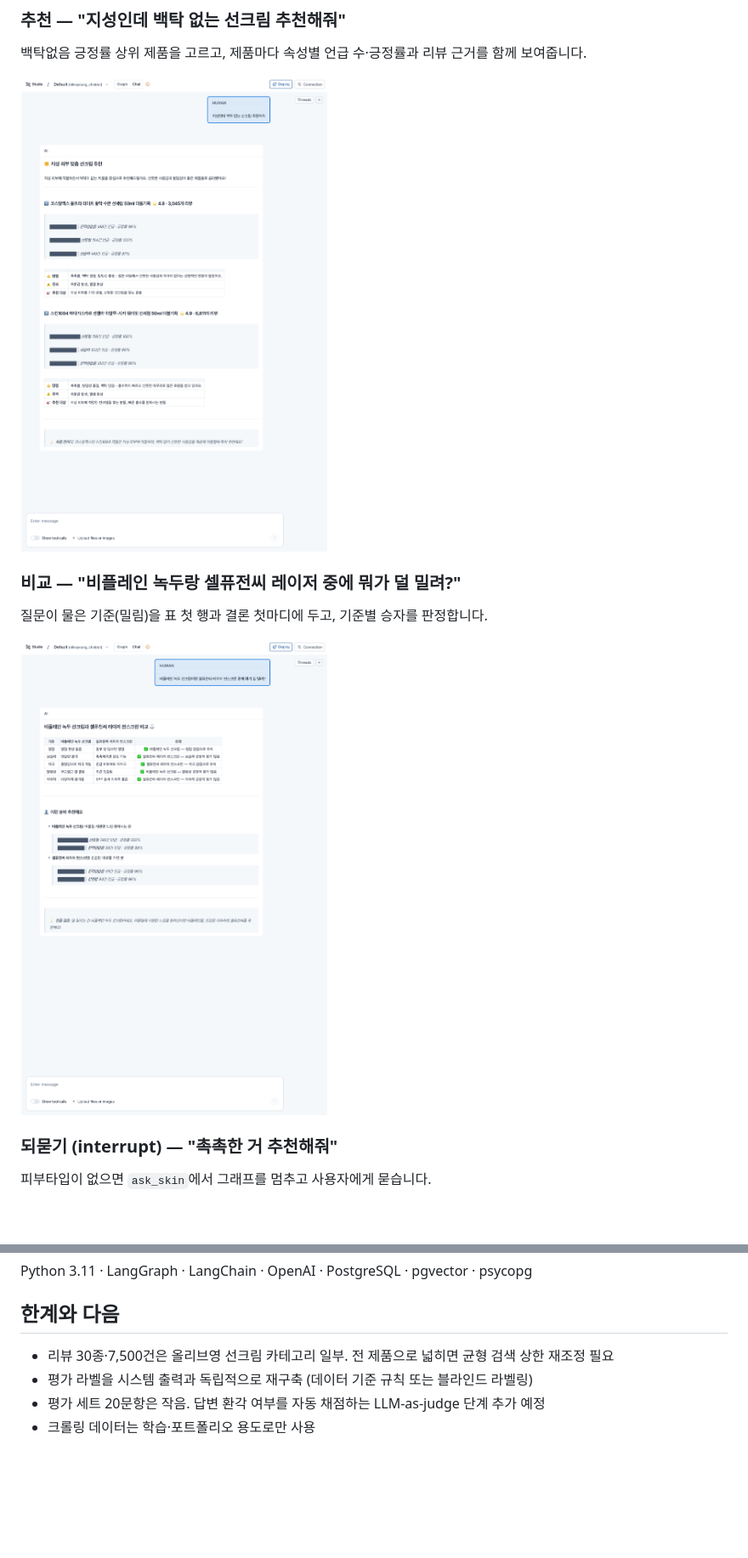
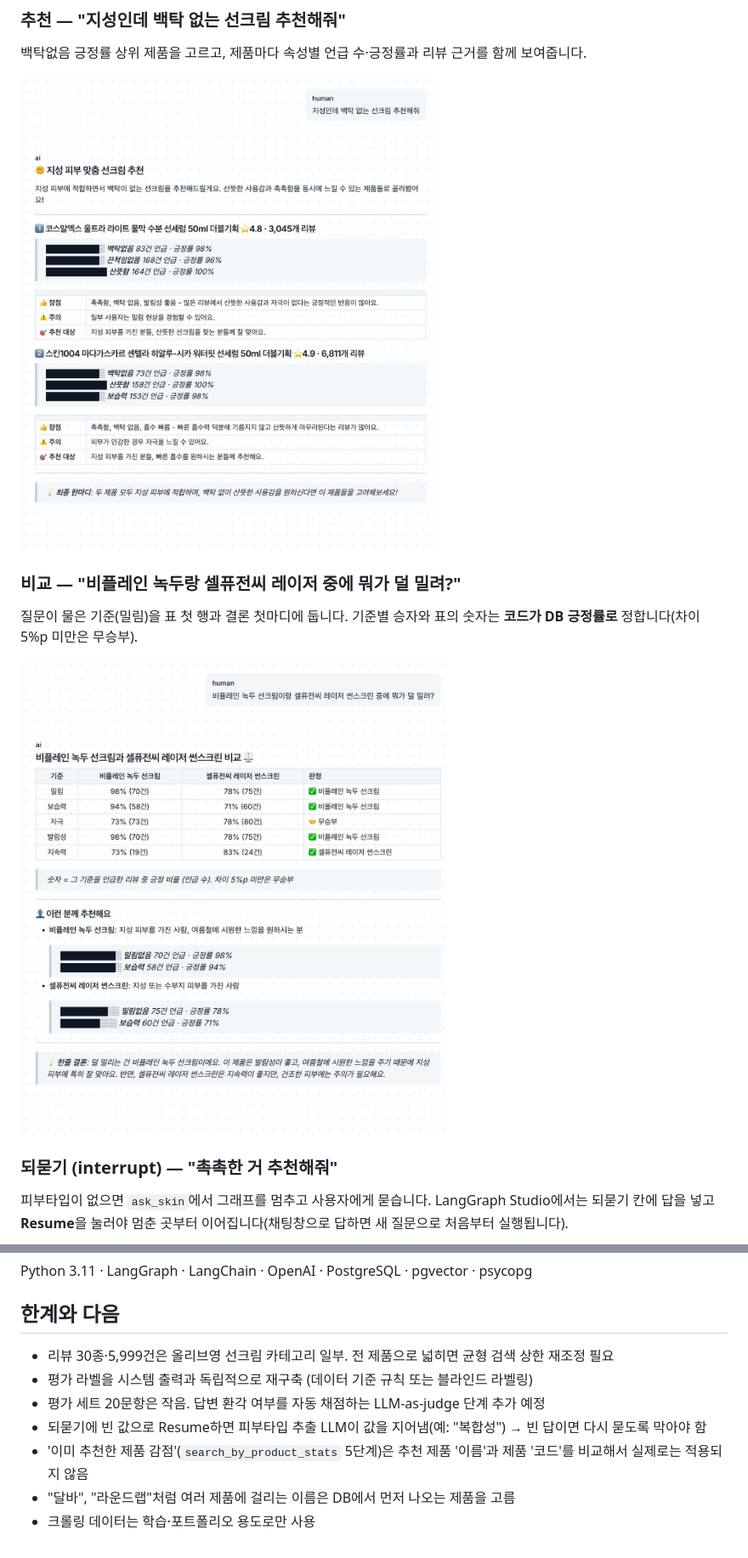
Before and after one commit to sikumdev/oliveyoung-review-insight-rag, a Markdown page: README.md, 2 parts joined by grey strips. Shown at 85% size. GitHub-like rendering; pictures changed too: docs/images/demo_compare.png, docs/images/demo_recommend.png; blank space fills up the shorter version.

```diff
--- a/README.md
+++ b/README.md
@@ -27,13 +27,13 @@
 
 ### 비교 — "비플레인 녹두랑 셀퓨전씨 레이저 중에 뭐가 덜 밀려?"
 
-질문이 물은 기준(밀림)을 표 첫 행과 결론 첫마디에 두고, 기준별 승자를 판정합니다.
+질문이 물은 기준(밀림)을 표 첫 행과 결론 첫마디에 둡니다. 기준별 승자와 표의 숫자는 **코드가 DB 긍정률로** 정합니다(차이 5%p 미만은 무승부).
 
 <img src="docs/images/demo_compare.png" alt="비교" width="640">
 
 ### 되묻기 (interrupt) — "촉촉한 거 추천해줘"
 
-피부타입이 없으면 `ask_skin`에서 그래프를 멈추고 사용자에게 묻습니다.
+피부타입이 없으면 `ask_skin`에서 그래프를 멈추고 사용자에게 묻습니다. LangGraph Studio에서는 되묻기 칸에 답을 넣고 **Resume**을 눌러야 멈춘 곳부터 이어집니다(채팅창으로 답하면 새 질문으로 처음부터 실행됩니다).
 
 <img src="docs/images/demo_ask_interrupt.png" alt="되묻기" width="640">
 
@@ -204,7 +208,10 @@ Python 3.11 · LangGraph · LangChain · OpenAI · PostgreSQL · pgvector · psy
 
 ## 한계와 다음
 
-- 리뷰 30종·7,500건은 올리브영 선크림 카테고리 일부. 전 제품으로 넓히면 균형 검색 상한 재조정 필요
+- 리뷰 30종·5,999건은 올리브영 선크림 카테고리 일부. 전 제품으로 넓히면 균형 검색 상한 재조정 필요
 - 평가 라벨을 시스템 출력과 독립적으로 재구축 (데이터 기준 규칙 또는 블라인드 라벨링)
 - 평가 세트 20문항은 작음. 답변 환각 여부를 자동 채점하는 LLM-as-judge 단계 추가 예정
+- 되묻기에 빈 값으로 Resume하면 피부타입 추출 LLM이 값을 지어냄(예: "복합성") → 빈 답이면 다시 묻도록 막아야 함
+- '이미 추천한 제품 감점'(`search_by_product_stats` 5단계)은 추천 제품 '이름'과 제품 '코드'를 비교해서 실제로는 적용되지 않음
+- "달바", "라운드랩"처럼 여러 제품에 걸리는 이름은 DB에서 먼저 나오는 제품을 고름
 - 크롤링 데이터는 학습·포트폴리오 용도로만 사용
```
Also changed, not shown: other parts of README.md (+16 -12 lines), docs/images/demo_ask_interrupt.png, docs/images/demo_ask_resumed.png, 8 other files.
